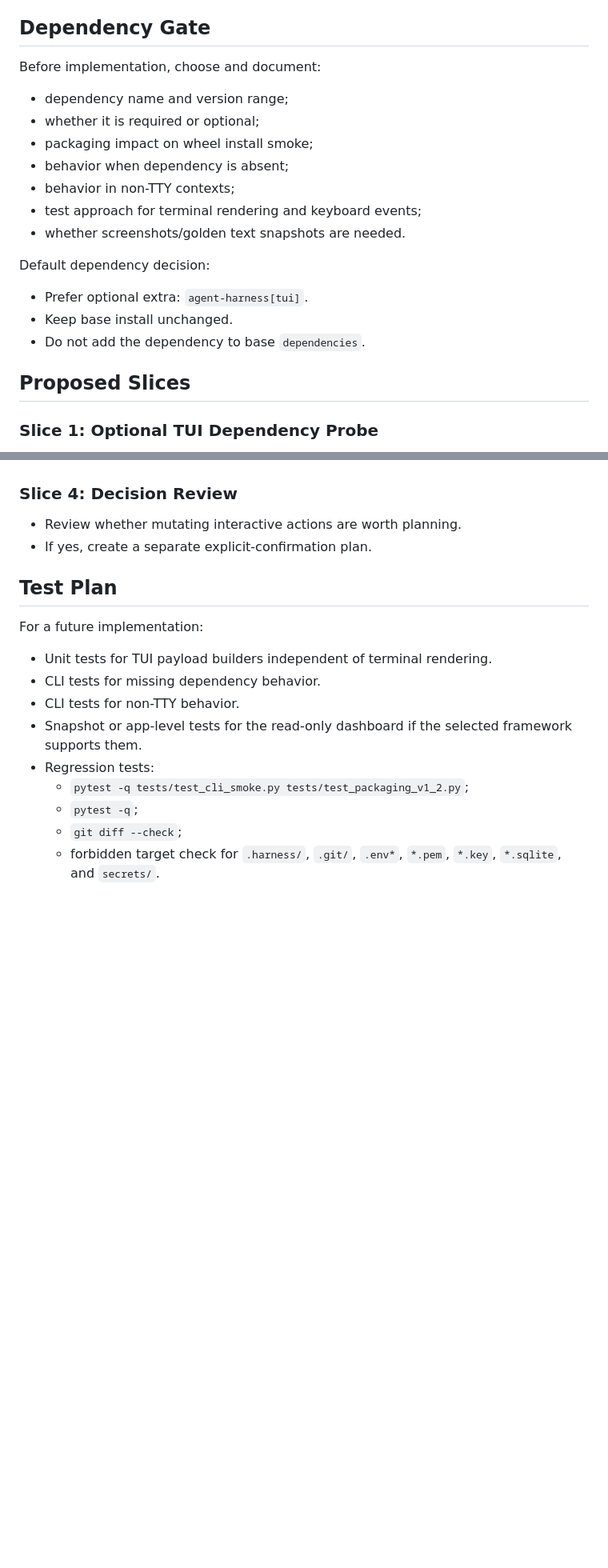
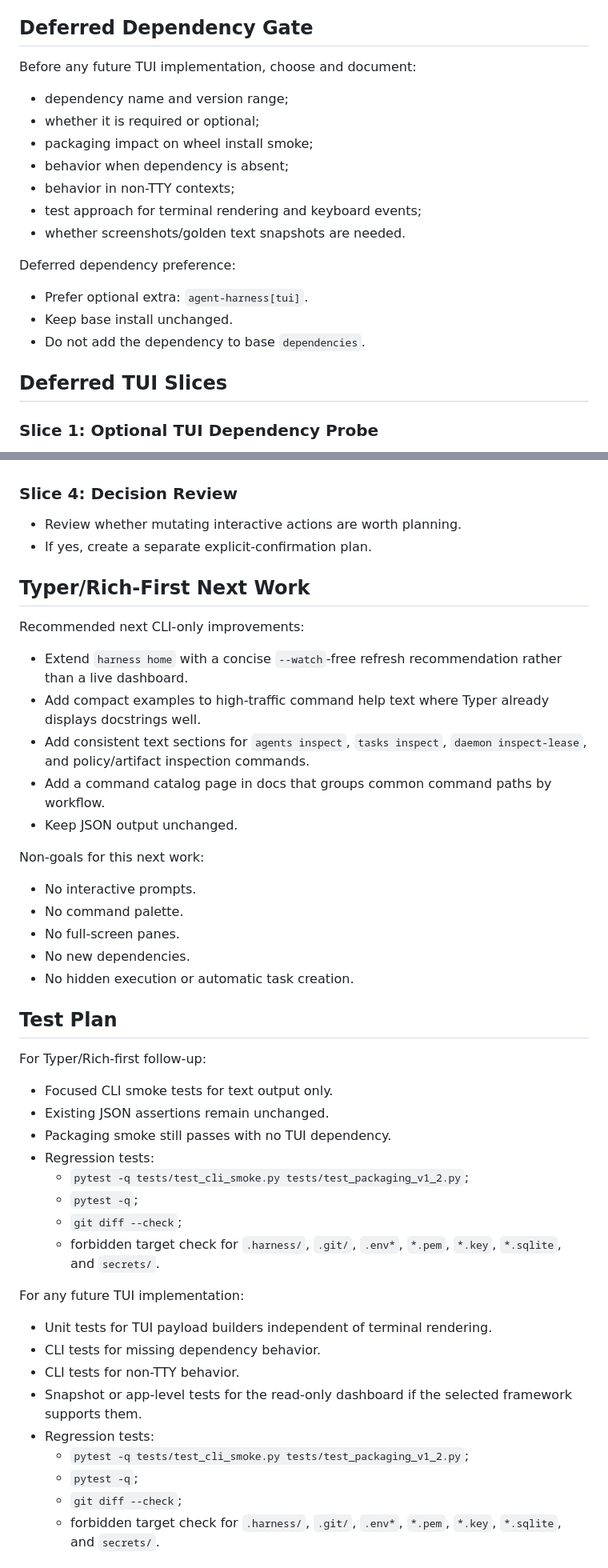
Before and after one commit to xwj0109/Harness, a Markdown page: docs/plans/v1_3_interactive_tui_decision_plan.md, 2 parts joined by grey strips. Shown at 80% size. Drawn GitHub-style; blank space fills up the shorter version.

Commit message:
Choose Typer Rich first for v1.3

```diff
--- a/docs/plans/v1_3_interactive_tui_decision_plan.md
+++ b/docs/plans/v1_3_interactive_tui_decision_plan.md
@@ -103,9 +123,9 @@ Interactive UX must preserve explicit operator control:
 - The TUI must not read or expose secrets, environment variables, backend settings, artifact contents, `.env*`, `*.pem`, `*.key`, `*.sqlite`, `.git/`, `.harness/` internals, or `secrets/`.
 - It may read initialized harness persistence only through existing runtime/store APIs.
 
-## Dependency Gate
+## Deferred Dependency Gate
 
-Before implementation, choose and document:
+Before any future TUI implementation, choose and document:
 
 - dependency name and version range;
 - whether it is required or optional;
@@ -115,13 +135,13 @@ Before implementation, choose and document:
 - test approach for terminal rendering and keyboard events;
 - whether screenshots/golden text snapshots are needed.
 
-Default dependency decision:
+Deferred dependency preference:
 
 - Prefer optional extra: `agent-harness[tui]`.
 - Keep base install unchanged.
 - Do not add the dependency to base `dependencies`.
 
-## Proposed Slices
+## Deferred TUI Slices
 
 ### Slice 1: Optional TUI Dependency Probe
 
@@ -146,9 +166,38 @@ Default dependency decision:
 - Review whether mutating interactive actions are worth planning.
 - If yes, create a separate explicit-confirmation plan.
 
+## Typer/Rich-First Next Work
+
+Recommended next CLI-only improvements:
+
+- Extend `harness home` with a concise `--watch`-free refresh recommendation rather than a live dashboard.
+- Add compact examples to high-traffic command help text where Typer already displays docstrings well.
+- Add consistent text sections for `agents inspect`, `tasks inspect`, `daemon inspect-lease`, and policy/artifact inspection commands.
+- Add a command catalog page in docs that groups common command paths by workflow.
+- Keep JSON output unchanged.
+
+Non-goals for this next work:
+
+- No interactive prompts.
+- No command palette.
+- No full-screen panes.
+- No new dependencies.
+- No hidden execution or automatic task creation.
+
 ## Test Plan
 
-For a future implementation:
+For Typer/Rich-first follow-up:
+
+- Focused CLI smoke tests for text output only.
+- Existing JSON assertions remain unchanged.
+- Packaging smoke still passes with no TUI dependency.
+- Regression tests:
+  - `pytest -q tests/test_cli_smoke.py tests/test_packaging_v1_2.py`;
+  - `pytest -q`;
+  - `git diff --check`;
+  - forbidden target check for `.harness/`, `.git/`, `.env*`, `*.pem`, `*.key`, `*.sqlite`, and `secrets/`.
+
+For any future TUI implementation:
 
 - Unit tests for TUI payload builders independent of terminal rendering.
 - CLI tests for missing dependency behavior.
```
Also changed, not shown: other parts of docs/plans/v1_3_interactive_tui_decision_plan.md (+25 -5 lines), docs/plans/next_steps.md (+2 -2 lines).
